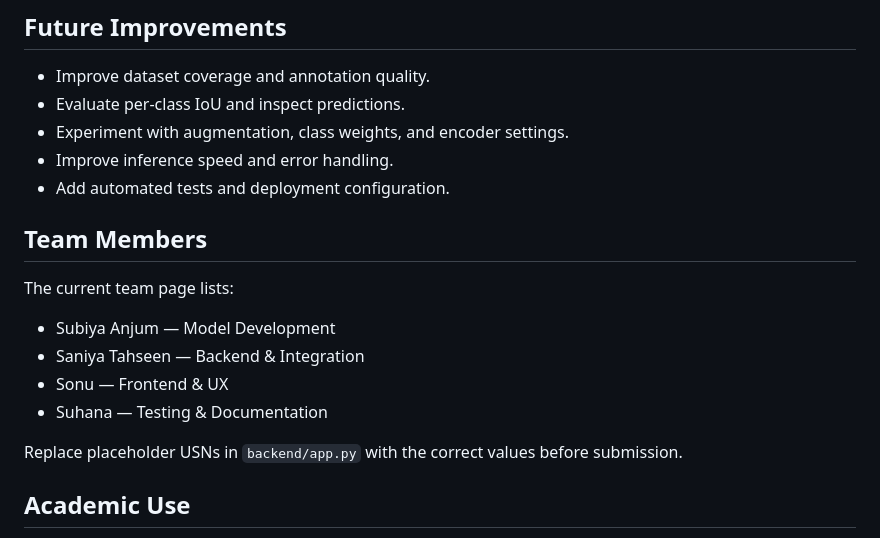
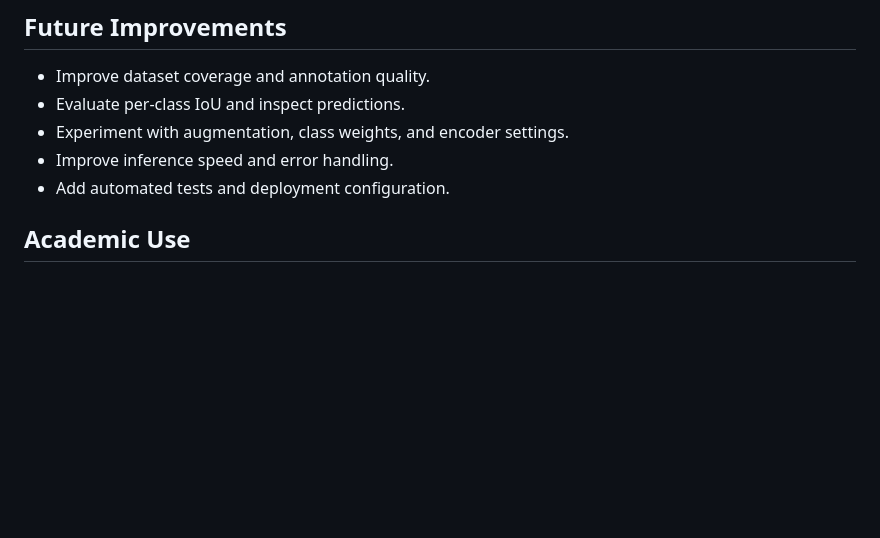
Before and after one commit to musha-21/camouflage-vision, a Markdown page: README.md, the part around the change. Rendered like a GitHub page; blank space fills up the shorter version.

Commit message:
Update project

```diff
--- a/README.md
+++ b/README.md
@@ -210,16 +210,7 @@ The script loads a trained checkpoint and saves result images in `test_result`,
 - Improve inference speed and error handling.
 - Add automated tests and deployment configuration.
 
-## Team Members
 
-The current team page lists:
-
-- Subiya Anjum — Model Development
-- Saniya Tahseen — Backend & Integration
-- Sonu — Frontend & UX
-- Suhana — Testing & Documentation
-
-Replace placeholder USNs in `backend/app.py` with the correct values before submission.
 
 ## Academic Use
 
```
